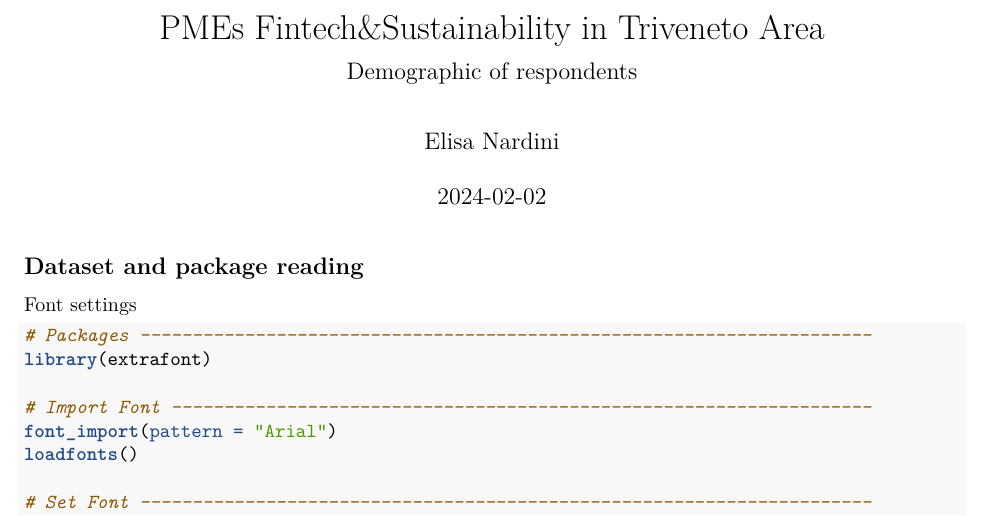
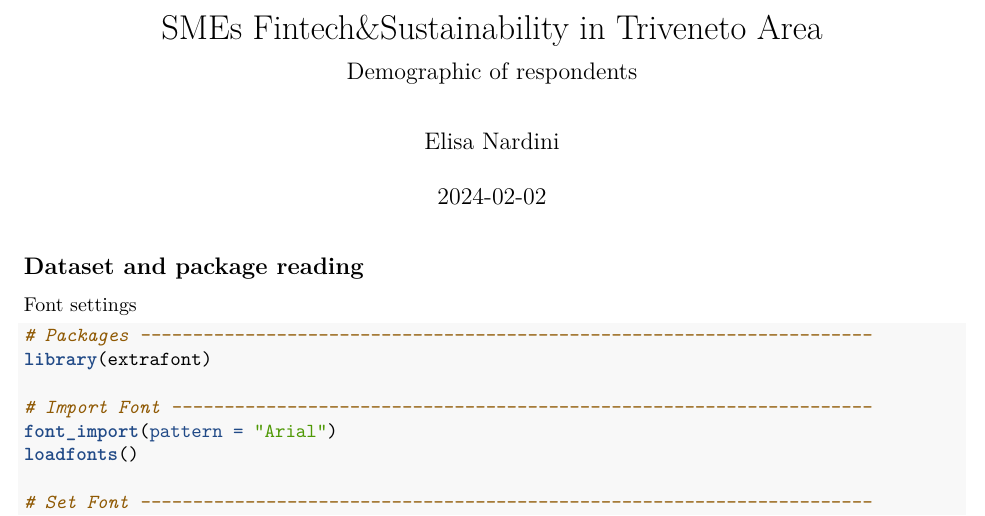
Before and after one commit to elisanardini/Fintech-impact-on-SMEs-sustainability, an R Markdown document (2.Exploratory analysis/demographic_analysis.Rmd): part of page 1 of 19, cut so that both start at the same text. Rendered offline with R 4.5, knitr and Pandoc, then LaTeX, with nearby package versions; some code elsewhere in the file could not run offline.

Commit message:
Update demographic_analysis.Rmd

```diff
--- a/2.Exploratory analysis/demographic_analysis.Rmd
+++ b/2.Exploratory analysis/demographic_analysis.Rmd
@@ -1,5 +1,5 @@
 ---
-title: "PMEs Fintech&Sustainability in Triveneto Area"
+title: "SMEs Fintech&Sustainability in Triveneto Area"
 subtitle: "Demographic of respondents"
 author: "Elisa Nardini"
 date: "2024-02-02"
```
